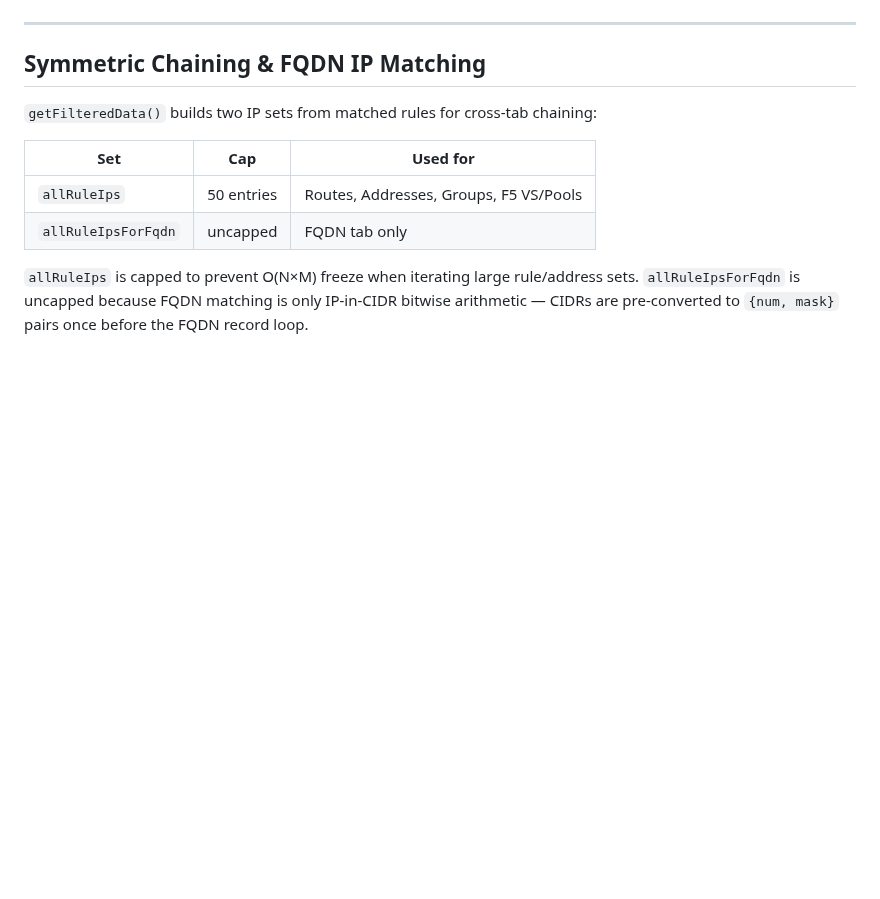
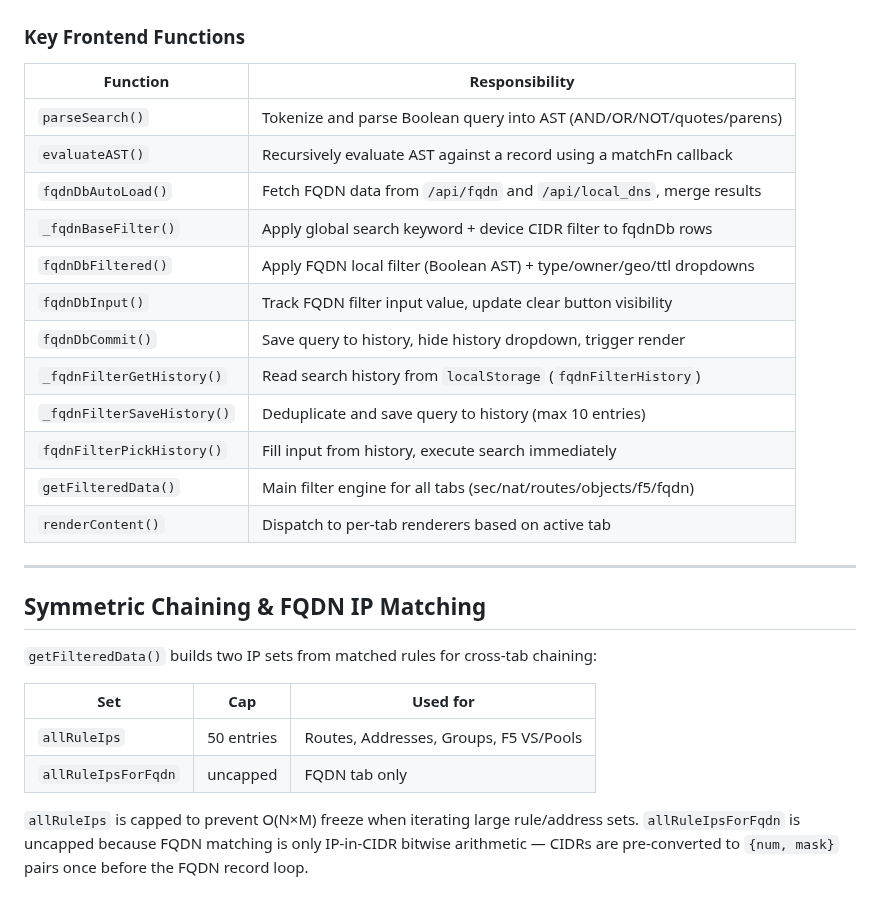
Before and after one commit to ccclll1228/NetSearch_claude_sqlite, a Markdown page: docs/architecture.md, the part around one of its changes. Rendered like a GitHub page; blank space fills up the shorter version.

```diff
--- a/docs/architecture.md
+++ b/docs/architecture.md
@@ -112,3 +135,20 @@ flowchart LR
+### Key Frontend Functions
+
+| Function | Responsibility |
+|----------|---------------|
+| `parseSearch()` | Tokenize and parse Boolean query into AST (AND/OR/NOT/quotes/parens) |
+| `evaluateAST()` | Recursively evaluate AST against a record using a matchFn callback |
+| `fqdnDbAutoLoad()` | Fetch FQDN data from `/api/fqdn` and `/api/local_dns`, merge results |
+| `_fqdnBaseFilter()` | Apply global search keyword + device CIDR filter to fqdnDb rows |
+| `fqdnDbFiltered()` | Apply FQDN local filter (Boolean AST) + type/owner/geo/ttl dropdowns |
+| `fqdnDbInput()` | Track FQDN filter input value, update clear button visibility |
+| `fqdnDbCommit()` | Save query to history, hide history dropdown, trigger render |
+| `_fqdnFilterGetHistory()` | Read search history from `localStorage` (`fqdnFilterHistory`) |
+| `_fqdnFilterSaveHistory()` | Deduplicate and save query to history (max 10 entries) |
+| `fqdnFilterPickHistory()` | Fill input from history, execute search immediately |
+| `getFilteredData()` | Main filter engine for all tabs (sec/nat/routes/objects/f5/fqdn) |
+| `renderContent()` | Dispatch to per-tab renderers based on active tab |
+
 ---
 
 ## Symmetric Chaining & FQDN IP Matching
```
Also changed, not shown: other parts of docs/architecture.md (+23 -0 lines), README.md (+30 -9 lines), docs/changelog.md (added, +19 -0 lines).
